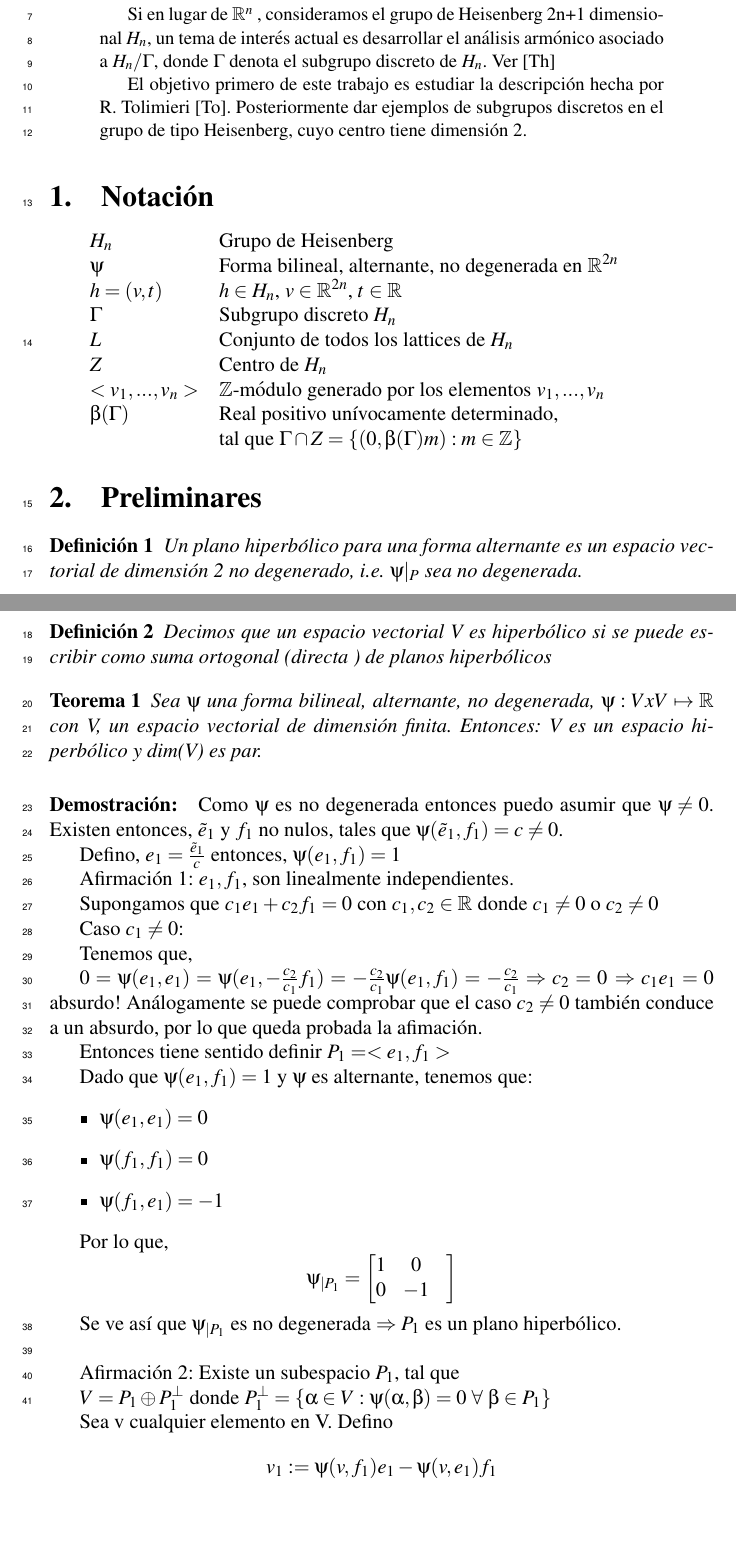
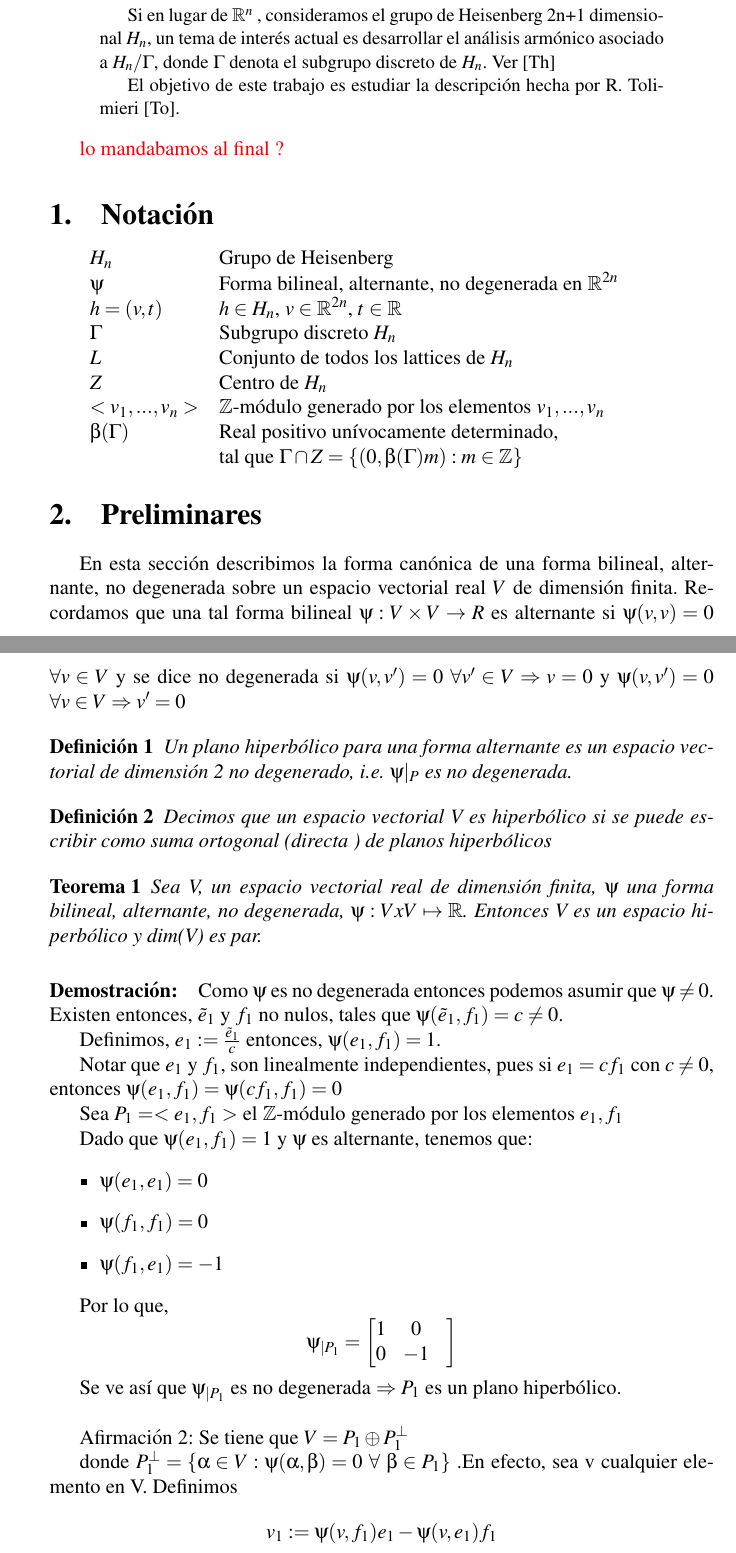
Before and after one commit to exequiel-aguirre/tf, a LaTeX paper (tf.tex): two parts of pages 1 and 2 of 11, joined at a grey line, cut so that both start at the same text, the shorter picture padded with empty space. Compiled offline with pdfLaTeX.

Commit message:
Adding L.S. changes till Heisenberg group definition

```diff
--- a/tf.tex
+++ b/tf.tex
@@ -34,12 +33,11 @@ Si en lugar de $\mathbb{R}^n$ , consideramos el grupo de Heisenberg 2n+1 dimensi
 de interés actual es desarrollar el análisis armónico asociado a $H_n/\Gamma$, donde $\Gamma$
 denota el subgrupo discreto de $H_n$. Ver \cite{Th}
 
-El objetivo primero de este trabajo es estudiar la descripción hecha por R. Tolimieri \cite{To}.
-Posteriormente dar ejemplos de subgrupos discretos en el grupo de tipo Heisenberg, cuyo centro tiene
-dimensión 2.
+El objetivo de este trabajo es estudiar la descripción hecha por R. Tolimieri \cite{To}.
 
 \end{abstract}
 
+\textcolor{red}{lo mandabamos al final ?}
 \section{Notación}
 \begin{tabular}{ l l }
   $H_n$ & Grupo de Heisenberg \\
@@ -57,9 +55,16 @@ dimensión 2.
 
 
 \section{Preliminares}
+En esta sección describimos la forma canónica de una forma bilineal,
+alternante, no degenerada sobre un espacio vectorial real $V$ de dimensión finita.
+Recordamos que una tal forma bilineal $\psi :V\times V\rightarrow R$
+es alternante si $\psi(v,v)=0$ $\forall v \in V$  y se dice no degenerada si
+$\psi(v,v')=0$ $\forall v' \in V \Rightarrow v = 0$  y
+$\psi(v,v')=0$ $\forall v \in V \Rightarrow v' = 0$
+
 \begin{definition}
  Un plano hiperbólico para una forma alternante es un espacio vectorial de dimensión 2 no degenerado,
-  i.e. $\psi|_P$ sea no degenerada.
+  i.e. $\psi|_P$ es no degenerada.
 \end{definition}
 
 \begin{definition}
@@ -68,31 +73,21 @@ dimensión 2.
 \end{definition}
 
 \begin{theorem} \label{Lang-8.1}
- Sea $\psi$ una forma bilineal, alternante, no degenerada, $\psi:VxV\mapsto \mathbb{R}$ con V, un espacio
- vectorial de dimensión finita.
- Entonces: V es un espacio hiperbólico y dim(V) es par.
+ Sea V, un espacio vectorial real de dimensión finita, $\psi$ una forma bilineal, alternante, no degenerada,
+ $\psi:VxV\mapsto \mathbb{R}$. Entonces V es un espacio hiperbólico y dim(V) es par.
 \end{theorem}
 
 \begin{proof}
-Como $\psi$ es no degenerada entonces puedo asumir que $\psi \neq 0$.
+Como $\psi$ es no degenerada entonces podemos asumir que $\psi \neq 0$.
 Existen entonces, $\tilde{e}_1$ y $f_1$ no nulos, tales que $\psi(\tilde{e}_1,f_1)=c\neq0$.
 
-Defino, $e_1=\frac{\tilde{e}_1}{c}$ entonces, $\psi(e_1,f_1)=1$
+Definimos, $e_1:=\frac{\tilde{e}_1}{c}$ entonces, $\psi(e_1,f_1)=1$.
 
-Afirmación 1: $e_1,f_1$, son linealmente independientes.
+Notar que $e_1$ y $f_1$, son linealmente independientes, pues si $e_1=c f_1$ con $c\neq 0$,
+entonces $\psi(e_1,f_1)=\psi(c f_1,f_1)=0$
 
-Supongamos que  $c_1 e_1 +c_2 f_1 = 0$ con $c_1,c_2 \in \mathbb{R}$  donde $c_1\neq0$ o  $c_2\neq0$
 
-Caso $c_1\neq0$:
-
-Tenemos que,
-
- $0=\psi(e_1,e_1)=\psi(e_1,- \frac{c_2}{c_1} f_1)= - \frac{c_2}{c_1} \psi(e_1,f_1)=- \frac{c_2}{c_1} \Rightarrow c_2=0$
- $\Rightarrow c_1 e_1 = 0$ absurdo!
-Análogamente se puede comprobar que el caso $c_2\neq0$ también conduce a un absurdo, por lo que queda probada la
-afimación.
-
-Entonces tiene sentido definir $P_1=<e_1,f_1>$
+Sea $P_1=<e_1,f_1>$ el $\mathbb{Z}$-módulo generado por los elementos $e_1,f_1$
 
 Dado que $\psi(e_1,f_1)=1$ y $\psi$ es alternante, tenemos que:
 \begin{itemize}
@@ -112,14 +107,11 @@ $$
 Se ve así que $\psi_{|P_1}$ es no degenerada $\Rightarrow P_1$ es un plano hiperbólico.
 \newline
 
-Afirmación 2: Existe un subespacio $P_1$, tal que
+Afirmación 2: Se tiene que  $V = P_1 \oplus P_1^{\bot}$
 
- $V = P_1 \oplus P_1^{\bot}$
- donde $P_1^{\bot}= \{ \alpha \in V: \psi(\alpha,\beta)=0$  $\forall$  $\beta \in P_1 \} $
-
-
- Sea v cualquier elemento en V.
- Defino
+ donde $P_1^{\bot}= \{ \alpha \in V: \psi(\alpha,\beta)=0$  $\forall$  $\beta \in P_1 \} $ .En efecto,
+ sea v cualquier elemento en V.
+ Definimos
  $$v_1:=\psi(v,f_1)e_1-\psi(v,e_1)f_1$$
  $$v_2:=v-v_1$$
  Notar que $v_1 \in <e_1,f_1>=P_1$ y $v_2 \in P_1^{\bot}$, pues
```
Also changed, not shown: tf.tex (25 more changed lines).
